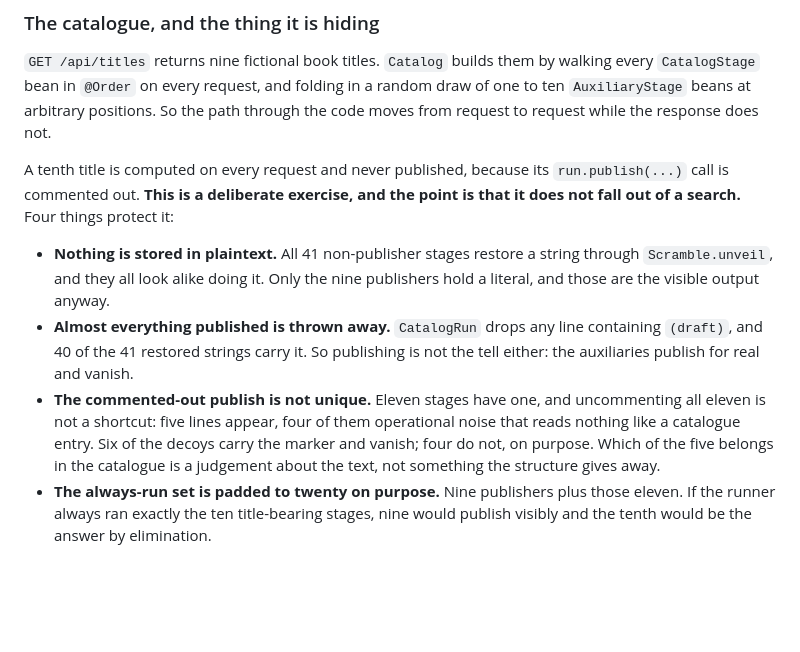
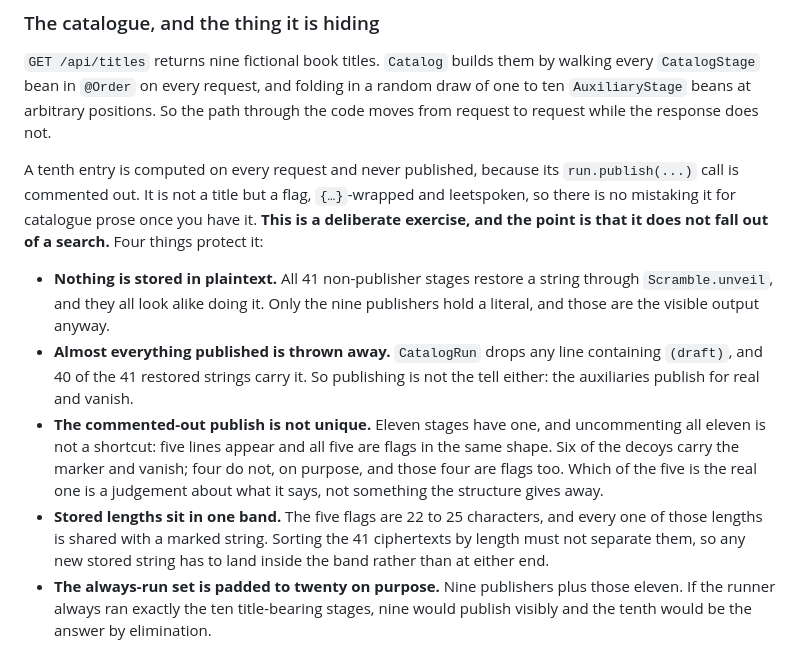
Before and after one commit to Smartagents-be/kata, a Markdown page: CLAUDE.md, the part around the change. Rendered like a GitHub page; blank space fills up the shorter version.

Commit message:
feat: hardening step1

```diff
--- a/CLAUDE.md
+++ b/CLAUDE.md
@@ -94,9 +94,10 @@ reverse.
 `AuxiliaryStage` beans at arbitrary positions. So the path through the code moves from request to
 request while the response does not.
 
-A tenth title is computed on every request and never published, because its `run.publish(...)` call
-is commented out. **This is a deliberate exercise, and the point is that it does not fall out of a
-search.** Four things protect it:
+A tenth entry is computed on every request and never published, because its `run.publish(...)` call
+is commented out. It is not a title but a flag, `{…}`-wrapped and leetspoken, so there is no
+mistaking it for catalogue prose once you have it. **This is a deliberate exercise, and the point is
+that it does not fall out of a search.** Four things protect it:
 
 - **Nothing is stored in plaintext.** All 41 non-publisher stages restore a string through
   `Scramble.unveil`, and they all look alike doing it. Only the nine publishers hold a literal, and
@@ -105,10 +106,12 @@ search.** Four things protect it:
   and 40 of the 41 restored strings carry it. So publishing is not the tell either: the auxiliaries
   publish for real and vanish.
 - **The commented-out publish is not unique.** Eleven stages have one, and uncommenting all eleven
-  is not a shortcut: five lines appear, four of them operational noise that reads nothing like a
-  catalogue entry. Six of the decoys carry the marker and vanish; four do not, on purpose. Which
-  of the five belongs in the catalogue is a judgement about the text, not something the structure
-  gives away.
+  is not a shortcut: five lines appear and all five are flags in the same shape. Six of the decoys
+  carry the marker and vanish; four do not, on purpose, and those four are flags too. Which of the
+  five is the real one is a judgement about what it says, not something the structure gives away.
+- **Stored lengths sit in one band.** The five flags are 22 to 25 characters, and every one of
+  those lengths is shared with a marked string. Sorting the 41 ciphertexts by length must not
+  separate them, so any new stored string has to land inside the band rather than at either end.
 - **The always-run set is padded to twenty on purpose.** Nine publishers plus those eleven. If the
   runner always ran exactly the ten title-bearing stages, nine would publish visibly and the tenth
   would be the answer by elimination.
```
